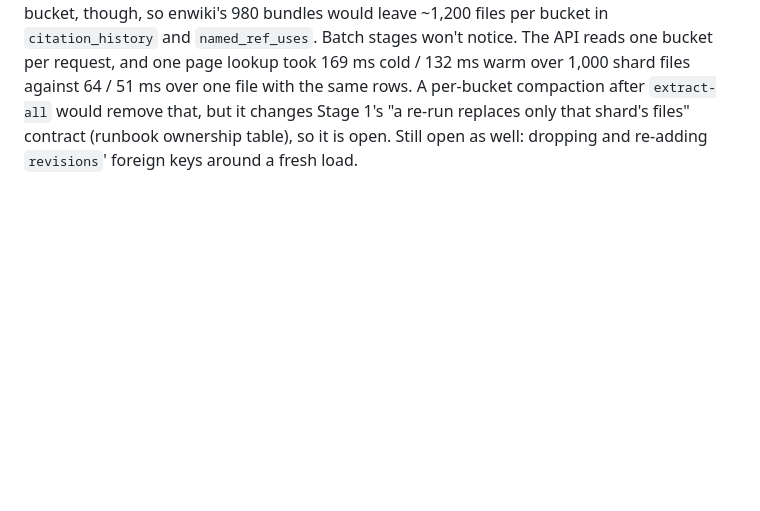
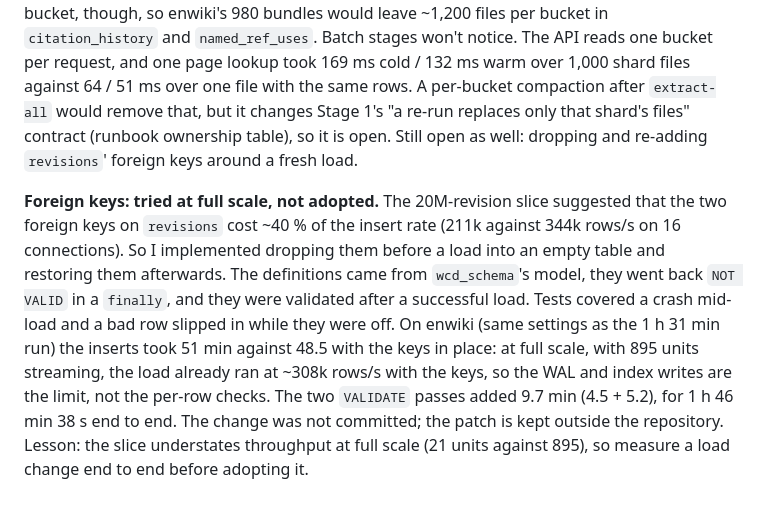
Before and after one commit to internetarchive/wiki-references-db, a Markdown page: docs/design/repo_structure_and_implementation_plan_2026_10_08.md, the part around the change. GitHub-like rendering; blank space fills up the shorter version.

Commit message:
docs: plan §18 — dropping revisions' foreign keys during a fresh load, measured and not adopted
Records the experiment: foreign keys dropped before a load into an
empty revisions table and restored NOT VALID, then validated
afterwards. On enwiki the inserts took 51 min against 48.5 min with
the keys in place (the WAL and index writes, not the per-row checks,
limit the parallel load at full scale), and validation added 9.7 min:
1 h 46 min 38 s end to end against 1 h 30 min 42 s. The code was not
committed. The 20M-revision slice had suggested a ~40 % gain; its 21
units understate full-scale throughput.

Co-Authored-By: Claude Opus 5.5 <noreply@anthropic.com>
Claude-Session: https://claude.ai/code/session_016rWy42gVJ6TrJmyKgrHfqq

```diff
--- a/docs/design/repo_structure_and_implementation_plan_2026_10_08.md
+++ b/docs/design/repo_structure_and_implementation_plan_2026_10_08.md
@@ -518,3 +518,5 @@ Measurements on a 20.3M-revision slice drove the settings. With the default `wal
 **Open at the time:** dropping and re-adding `revisions`' foreign keys around a fresh load; a `--memory-limit` for the loader's DuckDB; whether `tier.py`'s partitioned writes (Stage 1) produce the small-file pattern of item 3. See the follow-up.
 
 **Follow-up, same day.** *Memory limit* (`6bcd75b`): `--memory-limit` / `STAGE0_MEMORY_LIMIT` applies to every DuckDB connection the loader opens, and the Parquet step now spills under `--work-dir`. On enwiki, outside any cgroup, `--memory-limit 20GB` gave 27.2 GB peak RSS (the process runs ~5–7 GB above DuckDB's limit) and 476 s for the Parquet step. *Stage 1 small files* (checked, not changed): `tier.repartition` orders rows by bucket, so within a shard it writes about one file per bucket it touches (1.2 on average for a 20M-row synthetic shard, ~265 KB each), not the reopen pattern the revisions write had. By design every shard writes its own file into each bucket, though, so enwiki's 980 bundles would leave ~1,200 files per bucket in `citation_history` and `named_ref_uses`. Batch stages won't notice. The API reads one bucket per request, and one page lookup took 169 ms cold / 132 ms warm over 1,000 shard files against 64 / 51 ms over one file with the same rows. A per-bucket compaction after `extract-all` would remove that, but it changes Stage 1's "a re-run replaces only that shard's files" contract (runbook ownership table), so it is open. Still open as well: dropping and re-adding `revisions`' foreign keys around a fresh load.
+
+**Foreign keys: tried at full scale, not adopted.** The 20M-revision slice suggested that the two foreign keys on `revisions` cost ~40 % of the insert rate (211k against 344k rows/s on 16 connections). So I implemented dropping them before a load into an empty table and restoring them afterwards. The definitions came from `wcd_schema`'s model, they went back `NOT VALID` in a `finally`, and they were validated after a successful load. Tests covered a crash mid-load and a bad row slipped in while they were off. On enwiki (same settings as the 1 h 31 min run) the inserts took 51 min against 48.5 with the keys in place: at full scale, with 895 units streaming, the load already ran at ~308k rows/s with the keys, so the WAL and index writes are the limit, not the per-row checks. The two `VALIDATE` passes added 9.7 min (4.5 + 5.2), for 1 h 46 min 38 s end to end. The change was not committed; the patch is kept outside the repository. Lesson: the slice understates throughput at full scale (21 units against 895), so measure a load change end to end before adopting it.
```
